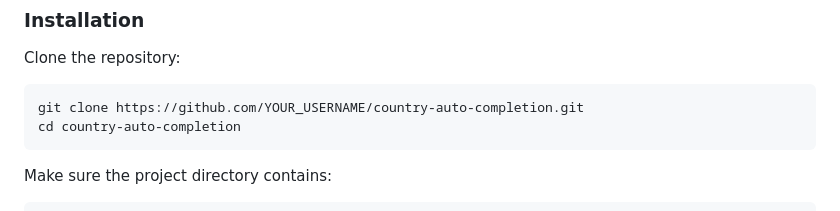
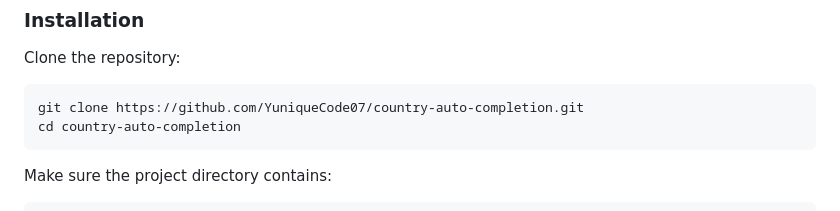
Before and after one commit to YuniqueCode07/Auto-Complete-Search-Box, a Markdown page: README.md, the part around the change. Drawn GitHub-style.

Commit message:
Update repository URL in README

````diff
--- a/README.md
+++ b/README.md
@@ -71,7 +71,7 @@ Matching countries are dynamically rendered in the HTML using JavaScript DOM met
 Clone the repository:
 
 ```bash
-git clone https://github.com/YOUR_USERNAME/country-auto-completion.git
+git clone https://github.com/YuniqueCode07/country-auto-completion.git
 cd country-auto-completion
 ```
 
````
